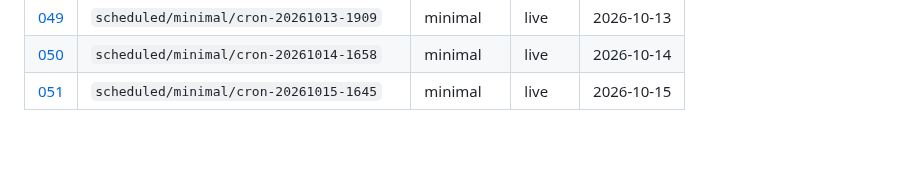
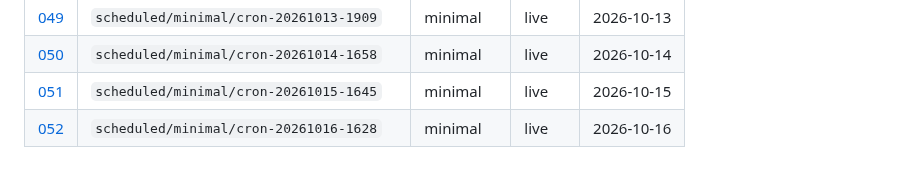
Before and after one commit to aadya-khanna/li-agentic-simulation, a Markdown page: research/runs/README.md, the part around the change. Rendered like a GitHub page; blank space fills up the shorter version.

Commit message:
research(runs): automated note from scheduled 7-day season
Generated by .github/workflows/scheduled-season.yml

```diff
--- a/research/runs/README.md
+++ b/research/runs/README.md
@@ -55,3 +55,4 @@ Full **7-day** seasons only. No smoke or truncated runs.
 | [049](049-scheduled-minimal-cron-20261013-1909.md) | `scheduled/minimal/cron-20261013-1909` | minimal | live | 2026-10-13 |
 | [050](050-scheduled-minimal-cron-20261014-1658.md) | `scheduled/minimal/cron-20261014-1658` | minimal | live | 2026-10-14 |
 | [051](051-scheduled-minimal-cron-20261015-1645.md) | `scheduled/minimal/cron-20261015-1645` | minimal | live | 2026-10-15 |
+| [052](052-scheduled-minimal-cron-20261016-1628.md) | `scheduled/minimal/cron-20261016-1628` | minimal | live | 2026-10-16 |
```
Also changed, not shown: research/runs/052-scheduled-minimal-cron-20261016-1628.md (added, +38 -0 lines).
